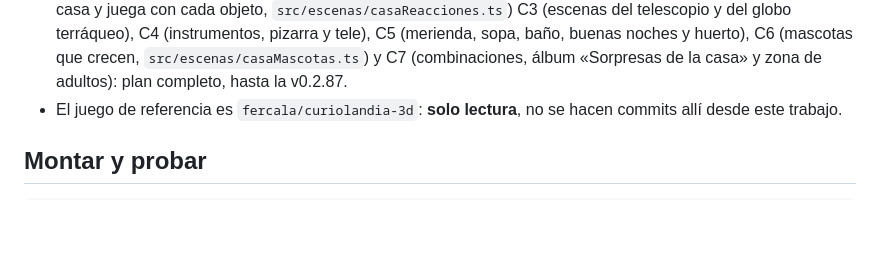
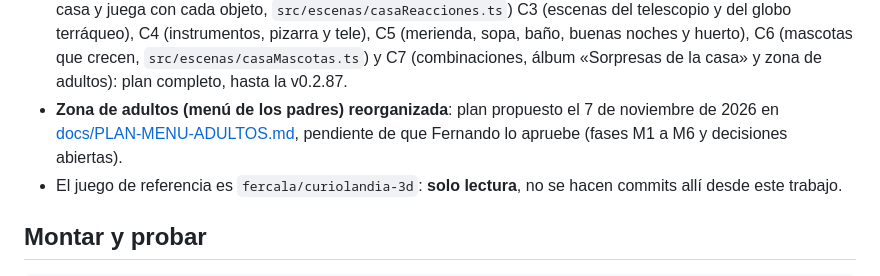
Before and after one commit to fercala/curiolandia-new, a Markdown page: CLAUDE.md, the part around the change. Rendered like a GitHub page; blank space fills up the shorter version.

```diff
--- a/CLAUDE.md
+++ b/CLAUDE.md
@@ -27,6 +27,7 @@ con arquitectura limpia. Se habla y se documenta en castellano.
 - **Isla de las Letras** (aprender a leer, 3 a 5 años): plan aprobado y fases en [docs/PLAN-LECTURA.md](docs/PLAN-LECTURA.md). Completa: fases L1 a L7, hasta la v0.2.69.
 - **Isla del Inglés** (sustituye al Rincón del inglés, 3 a 5 años, con Polly la lorita): plan aprobado el 2 de noviembre de 2026 y fases en [docs/PLAN-INGLES.md](docs/PLAN-INGLES.md). Completa: fases I1 a I7, hasta la v0.2.78. Las casitas del rincón (`EN-HELLO`...) pasan a la isla con su id: no se pierde el progreso.
 - **Casa de Tito interactiva y mascotas que crecen**: plan aprobado el 2 de noviembre de 2026 y fases en [docs/PLAN-CASA.md](docs/PLAN-CASA.md). Hechas: C1 (reglas en `src/dominio/casa.ts`, partida versión 4) C2 (Tito anda por la casa y juega con cada objeto, `src/escenas/casaReacciones.ts`) C3 (escenas del telescopio y del globo terráqueo), C4 (instrumentos, pizarra y tele), C5 (merienda, sopa, baño, buenas noches y huerto), C6 (mascotas que crecen, `src/escenas/casaMascotas.ts`) y C7 (combinaciones, álbum «Sorpresas de la casa» y zona de adultos): plan completo, hasta la v0.2.87.
+- **Zona de adultos (menú de los padres) reorganizada**: plan propuesto el 7 de noviembre de 2026 en [docs/PLAN-MENU-ADULTOS.md](docs/PLAN-MENU-ADULTOS.md), pendiente de que Fernando lo apruebe (fases M1 a M6 y decisiones abiertas).
 - El juego de referencia es `fercala/curiolandia-3d`: **solo lectura**, no se hacen commits allí desde este trabajo.
 
 ## Montar y probar
```
Also changed, not shown: docs/CAMBIOS.md (+1 -0 lines), docs/PLAN-MENU-ADULTOS.md (added, +211 -0 lines).
